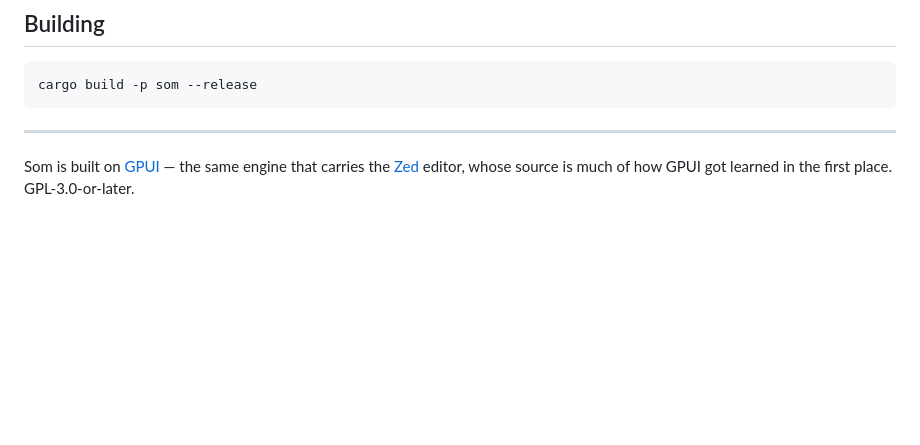
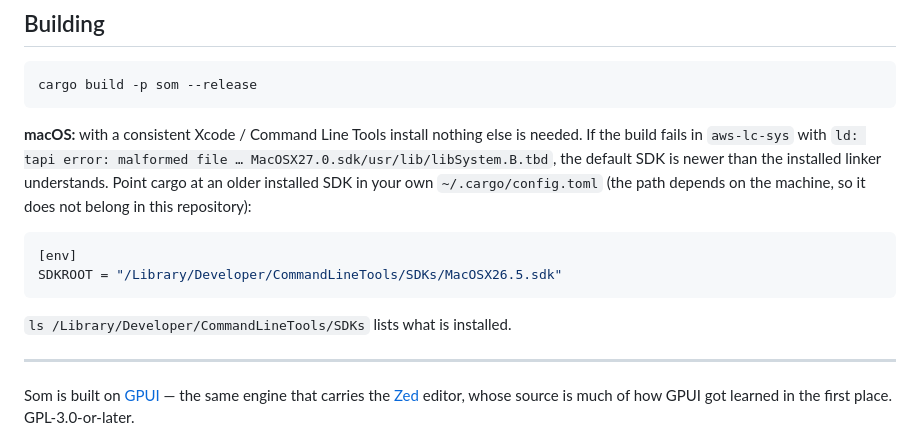
Before and after one commit to errordnk/som, a Markdown page: README.md, the part around the change. Drawn GitHub-style; blank space fills up the shorter version.

Commit message:
docs: README explains the macOS SDK fix for aws-lc-sys
Co-Authored-By: Claude Sonnet 5.5 <noreply@anthropic.com>

````diff
--- a/README.md
+++ b/README.md
@@ -145,6 +145,15 @@ Sensible defaults, fully remappable. Every Som-specific action sits on `Ctrl+Shi
 cargo build -p som --release
 ```
 
+**macOS:** with a consistent Xcode / Command Line Tools install nothing else is needed. If the build fails in `aws-lc-sys` with `ld: tapi error: malformed file … MacOSX27.0.sdk/usr/lib/libSystem.B.tbd`, the default SDK is newer than the installed linker understands. Point cargo at an older installed SDK in your own `~/.cargo/config.toml` (the path depends on the machine, so it does not belong in this repository):
+
+```toml
+[env]
+SDKROOT = "/Library/Developer/CommandLineTools/SDKs/MacOSX26.5.sdk"
+```
+
+`ls /Library/Developer/CommandLineTools/SDKs` lists what is installed.
+
 ---
 
 Som is built on [GPUI](https://gpui.rs/) — the same engine that carries the [Zed](https://github.com/zed-industries/zed) editor, whose source is much of how GPUI got learned in the first place. GPL-3.0-or-later.
````
